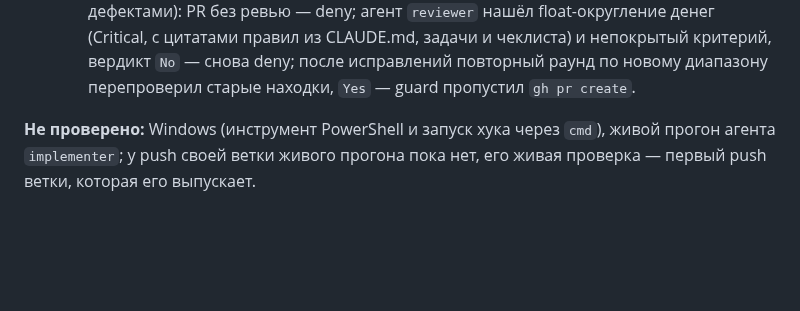
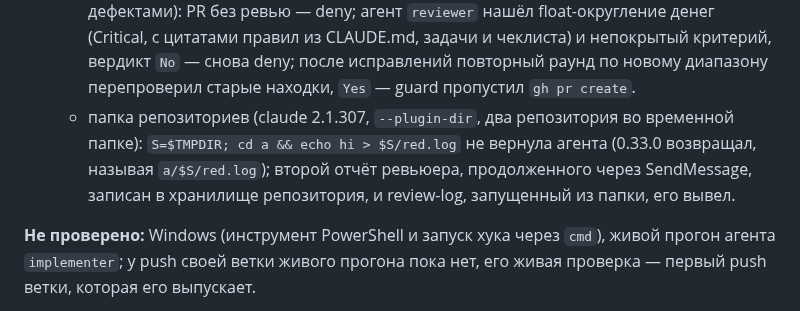
Before and after one commit to rkaliev/eng-kit, a Markdown page: docs/ARCHITECTURE.ru.md, the part around the change. Drawn GitHub-style; blank space fills up the shorter version.

Commit message:
docs(architecture): the live run in a folder of repositories

```diff
--- a/docs/ARCHITECTURE.ru.md
+++ b/docs/ARCHITECTURE.ru.md
@@ -304,6 +304,7 @@ Push своей ветки из сабагента `implementer` спрашив
   - режим папки: bootstrap и guard из `.claude/eng-kit`;
   - установка через `--scope project` из локального маркетплейса;
   - review gate (claude 2.1.285, `--plugin-dir`, копия `examples/demo` с внесёнными дефектами): PR без ревью — deny; агент `reviewer` нашёл float-округление денег (Critical, с цитатами правил из CLAUDE.md, задачи и чеклиста) и непокрытый критерий, вердикт `No` — снова deny; после исправлений повторный раунд по новому диапазону перепроверил старые находки, `Yes` — guard пропустил `gh pr create`.
+  - папка репозиториев (claude 2.1.307, `--plugin-dir`, два репозитория во временной папке): `S=$TMPDIR; cd a && echo hi > $S/red.log` не вернула агента (0.33.0 возвращал, называя `a/$S/red.log`); второй отчёт ревьюера, продолженного через SendMessage, записан в хранилище репозитория, и review-log, запущенный из папки, его вывел.
 
 **Не проверено:** Windows (инструмент PowerShell и запуск хука через `cmd`), живой прогон агента `implementer`; у push своей ветки живого прогона пока нет, его живая проверка — первый push ветки, которая его выпускает.
 
```
Also changed, not shown: docs/ARCHITECTURE.md (+1 -0 lines), docs/tasks/2026-10-23-workspace-gates.md (+1 -0 lines).
